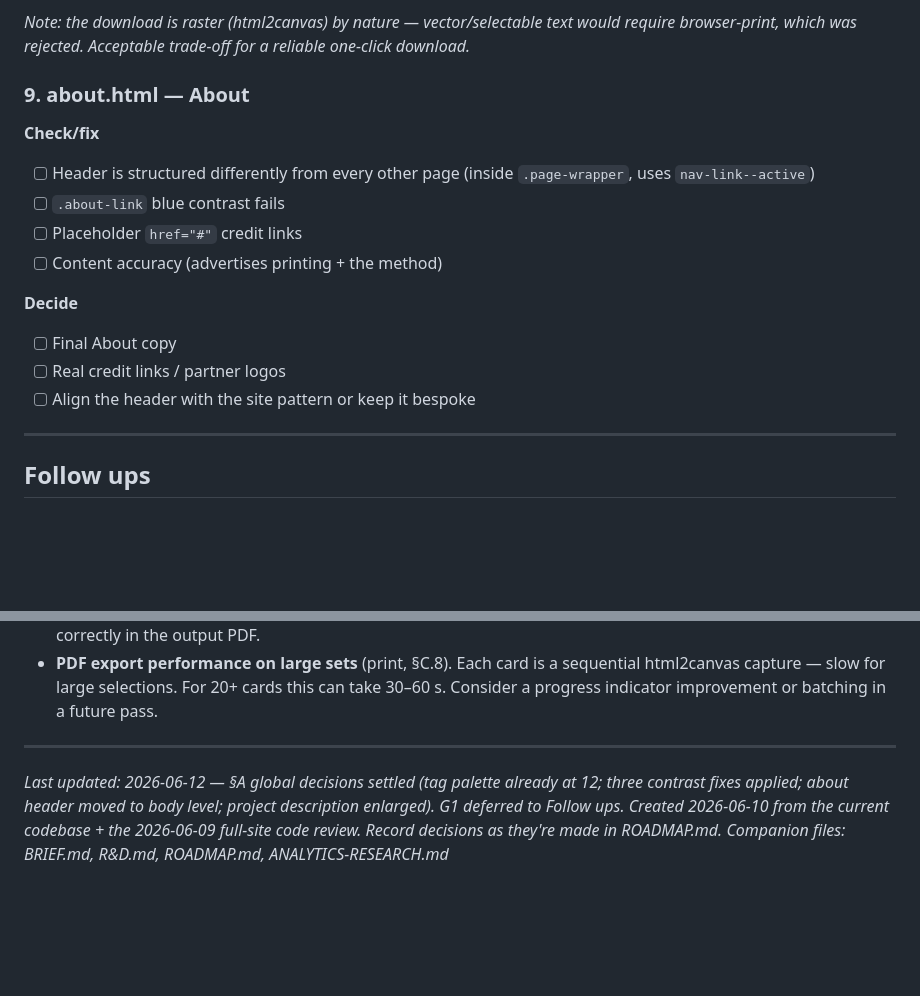
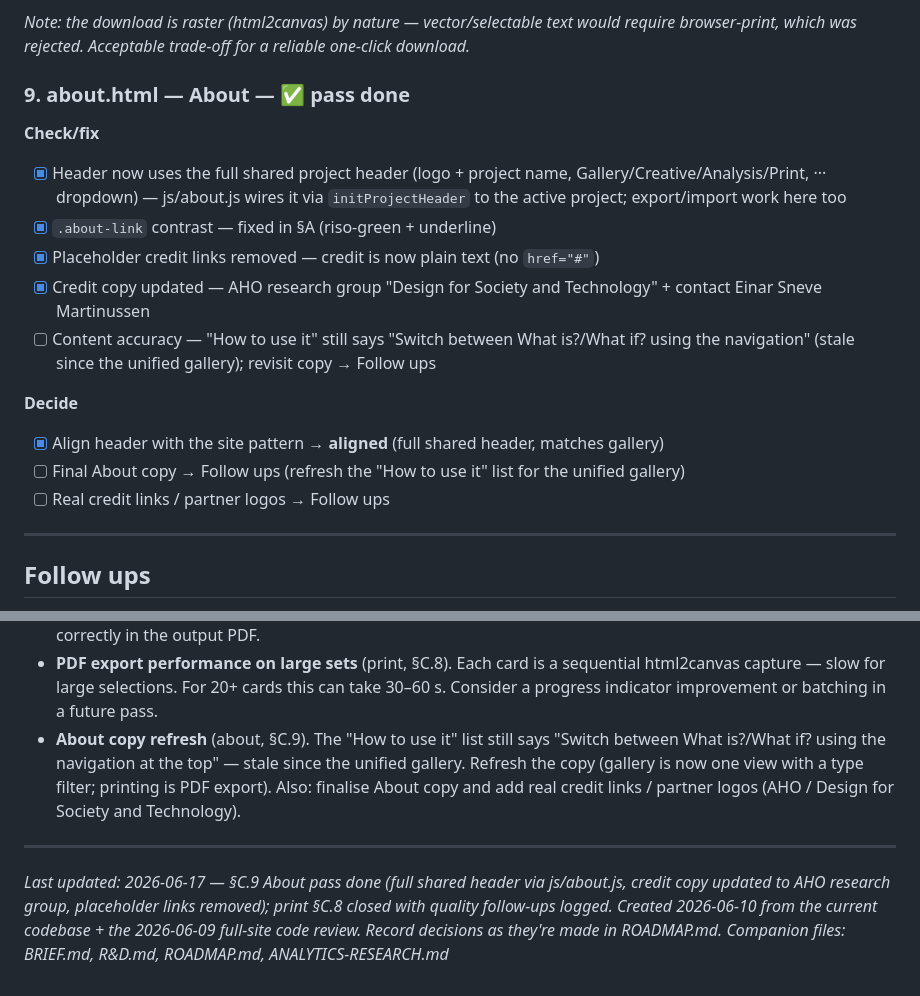
Before and after one commit to einarsne-bit/what-is-what-if, a Markdown page: UX-DESIGN-PASS.md, 2 parts joined by grey strips. Drawn GitHub-style; blank space fills up the shorter version.

Commit message:
UX pass: mark §C.9 About done, log About copy follow-up
Co-Authored-By: Claude Sonnet 4.6 <noreply@anthropic.com>

```diff
--- a/UX-DESIGN-PASS.md
+++ b/UX-DESIGN-PASS.md
@@ -161,17 +161,18 @@
 
 *Note: the download is raster (html2canvas) by nature — vector/selectable text would require browser-print, which was rejected. Acceptable trade-off for a reliable one-click download.*
 
-### 9. about.html — About
+### 9. about.html — About — ✅ pass done
 **Check/fix**
-- [ ] Header is structured differently from every other page (inside `.page-wrapper`, uses `nav-link--active`)
-- [ ] `.about-link` blue contrast fails
-- [ ] Placeholder `href="#"` credit links
-- [ ] Content accuracy (advertises printing + the method)
+- [x] Header now uses the full shared project header (logo + project name, Gallery/Creative/Analysis/Print, ··· dropdown) — js/about.js wires it via `initProjectHeader` to the active project; export/import work here too
+- [x] `.about-link` contrast — fixed in §A (riso-green + underline)
+- [x] Placeholder credit links removed — credit is now plain text (no `href="#"`)
+- [x] Credit copy updated — AHO research group "Design for Society and Technology" + contact Einar Sneve Martinussen
+- [ ] Content accuracy — "How to use it" still says "Switch between What is?/What if? using the navigation" (stale since the unified gallery); revisit copy → Follow ups
 
 **Decide**
-- [ ] Final About copy
-- [ ] Real credit links / partner logos
-- [ ] Align the header with the site pattern or keep it bespoke
+- [x] Align header with the site pattern → **aligned** (full shared header, matches gallery)
+- [ ] Final About copy → Follow ups (refresh the "How to use it" list for the unified gallery)
+- [ ] Real credit links / partner logos → Follow ups
 
 ---
 
@@ -190,8 +191,9 @@
 - **PDF export raster quality** (print, §C.8). html2canvas produces a raster (pixel) PDF — text is not selectable or searchable. JPEG compression at 0.93 may lose sharpness at full A4. If vector/selectable text becomes a requirement, the only path is browser print (which was rejected). Acceptable trade-off for now.
 - **Vertical references text in PDF — verify** (print, §C.8). Replaced `writing-mode: vertical-rl` with `transform: rotate(-90deg)` so html2canvas can capture it. Visually identical on screen. Do a test export to confirm it renders correctly in the output PDF.
 - **PDF export performance on large sets** (print, §C.8). Each card is a sequential html2canvas capture — slow for large selections. For 20+ cards this can take 30–60 s. Consider a progress indicator improvement or batching in a future pass.
+- **About copy refresh** (about, §C.9). The "How to use it" list still says "Switch between What is?/What if? using the navigation at the top" — stale since the unified gallery. Refresh the copy (gallery is now one view with a type filter; printing is PDF export). Also: finalise About copy and add real credit links / partner logos (AHO / Design for Society and Technology).
 
 ---
 
-*Last updated: 2026-06-12 — §A global decisions settled (tag palette already at 12; three contrast fixes applied; about header moved to body level; project description enlarged). G1 deferred to Follow ups. Created 2026-06-10 from the current codebase + the 2026-06-09 full-site code review. Record decisions as they're made in ROADMAP.md.*
+*Last updated: 2026-06-17 — §C.9 About pass done (full shared header via js/about.js, credit copy updated to AHO research group, placeholder links removed); print §C.8 closed with quality follow-ups logged. Created 2026-06-10 from the current codebase + the 2026-06-09 full-site code review. Record decisions as they're made in ROADMAP.md.*
 *Companion files: BRIEF.md, R&D.md, ROADMAP.md, ANALYTICS-RESEARCH.md*
```
